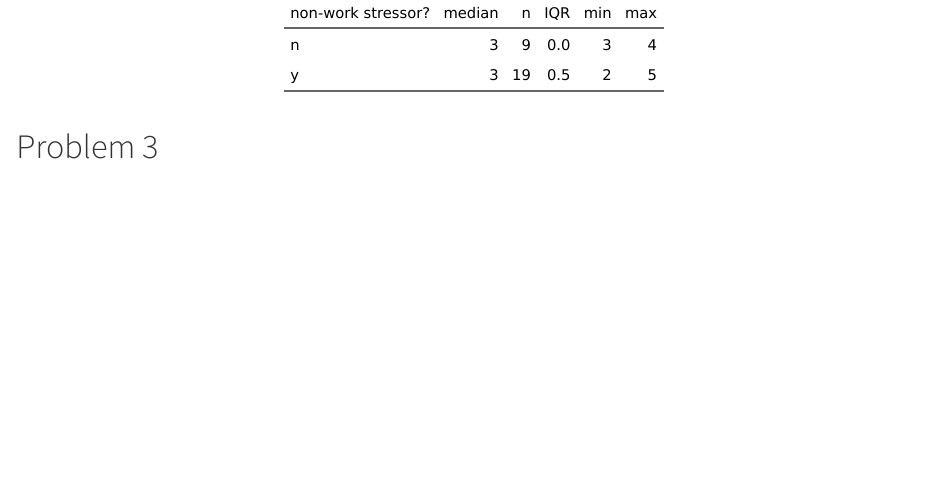
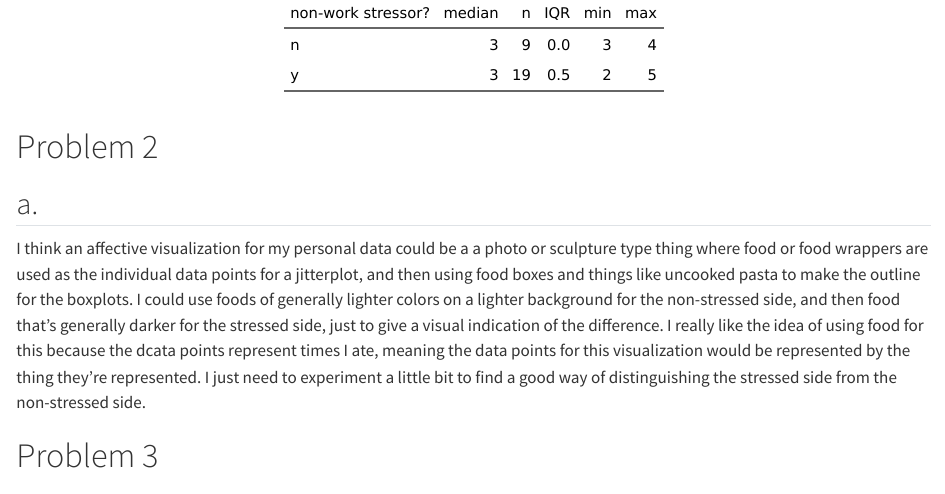
Before and after one commit to Yonatan-Grossman/ENVS-193DS_homework-03, a Quarto document (code/homework-3-submission.qmd): the page in a window 1100 px wide, from 2640 px down. Rendered offline with R 4.5, knitr and Pandoc in place of Quarto, with nearby package versions; drawn as R Markdown's standard HTML page in place of the format the file asks for; code that draws random numbers runs with fixed seeds of ours; some code elsewhere in the file could not run offline; long lines of code are wrapped; column names are cleaned by a stand-in for the janitor package.

Commit message:
answered quection a. from problem 2. also set up ## b. amnd ## c.

````diff
--- a/code/homework-3-submission.qmd
+++ b/code/homework-3-submission.qmd
@@ -66,6 +66,13 @@ personal_summary <- data_clean |>
 personal_summary #output the flextable
 ```
 
+# Problem 2
+
+## a.
+
+I think an affective visualization for my personal data could be a a photo or sculpture type thing where food or food wrappers are used as the individual data points for a jitterplot, and then using food boxes and things like uncooked pasta to make the outline for the boxplots. I could use foods of generally lighter colors on a lighter background for the non-stressed side, and then food that's generally darker for the stressed side, just to give a visual indication of the difference. I really like the idea of using food for this because the dcata points represent times I ate, meaning the data points for this visualization would be represented by the thing they're represented. I just need to experiment a little bit to find a good way of distinguishing the stressed side from the non-stressed side.
+
+
 # Problem 3
 
 ## a.
````
